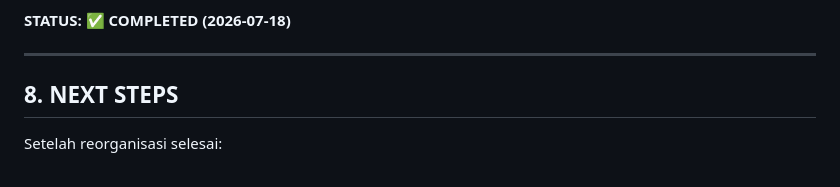
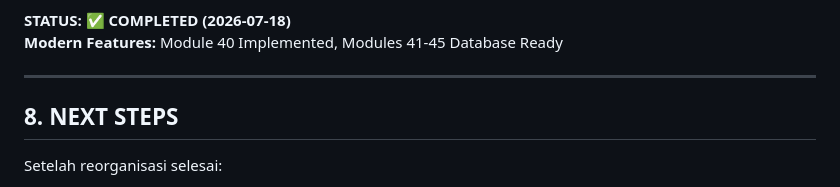
Before and after one commit to 82080038/mywisata, a Markdown page: docs/46_REORGANISASI_STRUKTUR_PROYEK.md, the part around the change. Rendered like a GitHub page.

```diff
--- a/docs/46_REORGANISASI_STRUKTUR_PROYEK.md
+++ b/docs/46_REORGANISASI_STRUKTUR_PROYEK.md
@@ -285,6 +285,7 @@ Reorganisasi selesai ketika:
 - ✅ Aplikasi berjalan normal
 
 **STATUS: ✅ COMPLETED (2026-07-18)**
+**Modern Features:** Module 40 Implemented, Modules 41-45 Database Ready
 
 ---
 
```
Also changed, not shown: README.md (+1 -0 lines), docs/45_ANALISIS_FITUR_SELF_HOSTED_MANDIRI.md (+1 -1 lines).
